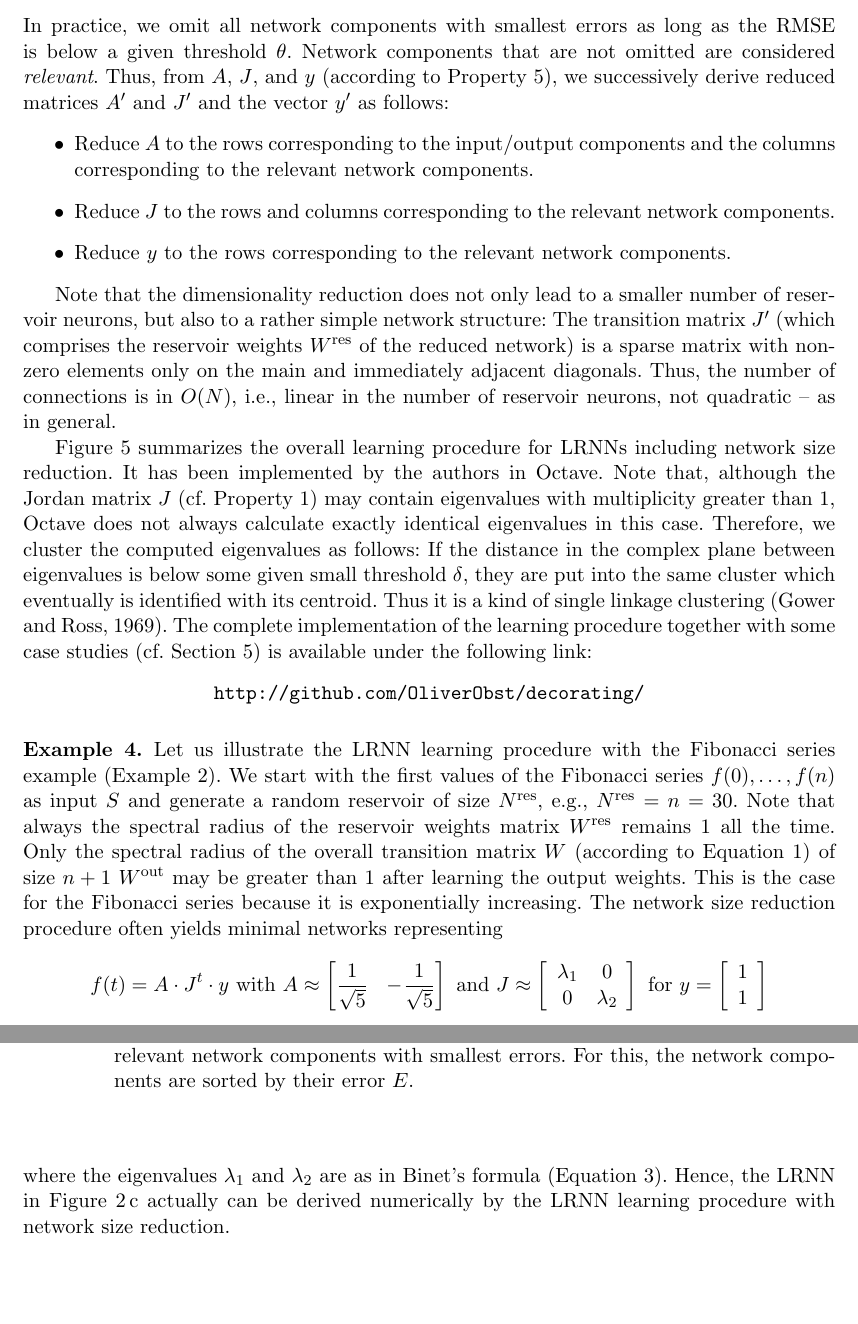
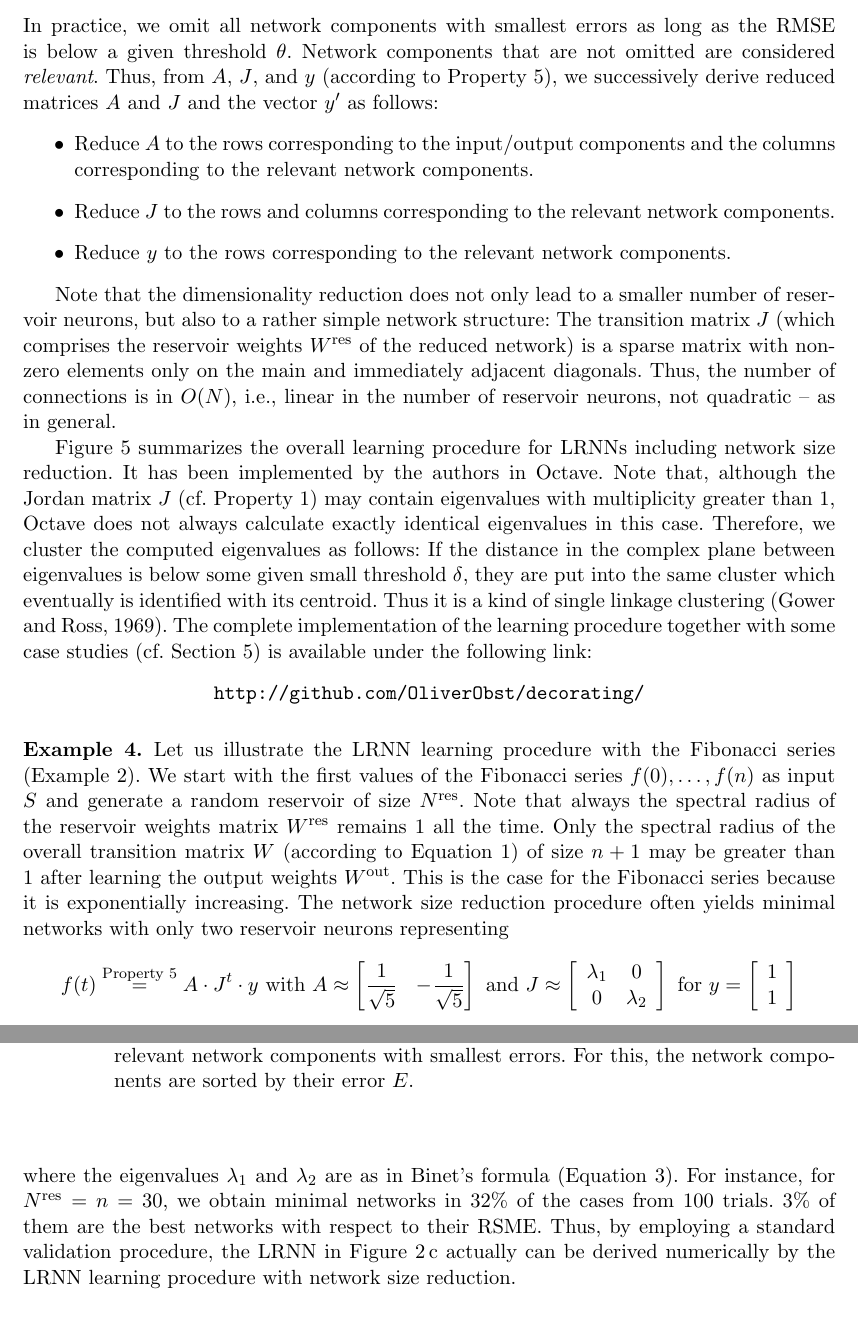
Before and after one commit to OliverObst/decorating, a LaTeX paper (paper/recupred.tex): two parts of pages 20 and 21 of 40, joined at a grey line, cut so that both start at the same text, the shorter picture padded with empty space. Compiled offline with pdfLaTeX.

Commit message:
Fibonacci series example evaluation

```diff
--- a/paper/recupred.tex
+++ b/paper/recupred.tex
@@ -1159,7 +1159,7 @@ In practice, we omit all network components with smallest errors as long as the
 RMSE is below a given threshold $\theta$. Network components that are not
 omitted are considered \emph{relevant}. Thus, from $A$, $J$, and
 $y$ (according to \cref{chad}), we successively derive reduced matrices
-$A'$ and $J'$ and the vector $y'$ as follows:
+$A$ and $J$ and the vector $y'$ as follows:
 \begin{itemize}
   \item Reduce $A$ to the rows corresponding to the input/output components and
 	the columns corresponding to the relevant network components.
@@ -1229,18 +1229,18 @@ components are sorted by their error $E$.}
 \end{figure}
 
 \begin{exmp}\label{continued}
-Let us illustrate the LRNN learning procedure with the Fibonacci series example
+Let us illustrate the LRNN learning procedure with the Fibonacci series
 (\cref{fibonacci}). We start with the first values of the Fibonacci series
 $f(0),\dots,f(n)$ as input $S$ and generate a random reservoir of size
-$N^\mathrm{res}$, e.g., $N^\mathrm{res}=n=30$. Note that always the spectral
-radius of the reservoir weights matrix $W^\mathrm{res}$ remains $1$ all the
-time. Only the spectral radius of the overall transition matrix $W$ (according
-to \cref{matrix}) of size $n+1$ $W^\mathrm{out}$ may be greater than $1$ after
-learning the output weights. This is the case for the Fibonacci series because
-it is exponentially increasing. The network size reduction procedure often
-yields minimal networks representing
+$N^\mathrm{res}$. Note that always the spectral radius of the reservoir weights
+matrix $W^\mathrm{res}$ remains $1$ all the time. Only the spectral radius of
+the overall transition matrix $W$ (according to \cref{matrix}) of size $n+1$
+may be greater than $1$ after learning the output weights $W^\mathrm{out}$. This
+is the case for the Fibonacci series because it is exponentially increasing. The
+network size reduction procedure often yields minimal networks with only two
+reservoir neurons representing
 \[
-    f(t) = A \cdot J^t \cdot y \text{~with~}
+    f(t) \overset{\text{\cref{chad}}}{=} A \cdot J^t \cdot y \text{~with~}
 	A \approx \left[ \frac{1}{\sqrt{5}} ~~ -\!\frac{1}{\sqrt{5}} \right] \text{~and~}
 	J \approx \left[ \begin{array}{cc}
 		\lambda_1 & 0\\
@@ -1252,8 +1252,11 @@ yields minimal networks representing
    \end{array} \right]
 \]
 where the eigenvalues $\lambda_1$ and $\lambda_2$ are as in Binet's formula
-(\cref{binet}). Hence, the LRNN in \cref{examples}\,c actually can be derived
-numerically by the LRNN learning procedure with network size reduction.
+(\cref{binet}). For instance, for $N^\mathrm{res}=n=30$, we obtain minimal
+networks in 32\% of the cases from $100$ trials. 3\% of them are the best
+networks with respect to their RSME. Thus, by employing a standard validation
+procedure, the LRNN in \cref{examples}\,c actually can be derived numerically by
+the LRNN learning procedure with network size reduction.
 \end{exmp}
 
 \subsection{Complexity and Generalization of the Procedure}
```
Also changed, not shown: paper/recupred.tex (4 more changed lines).
